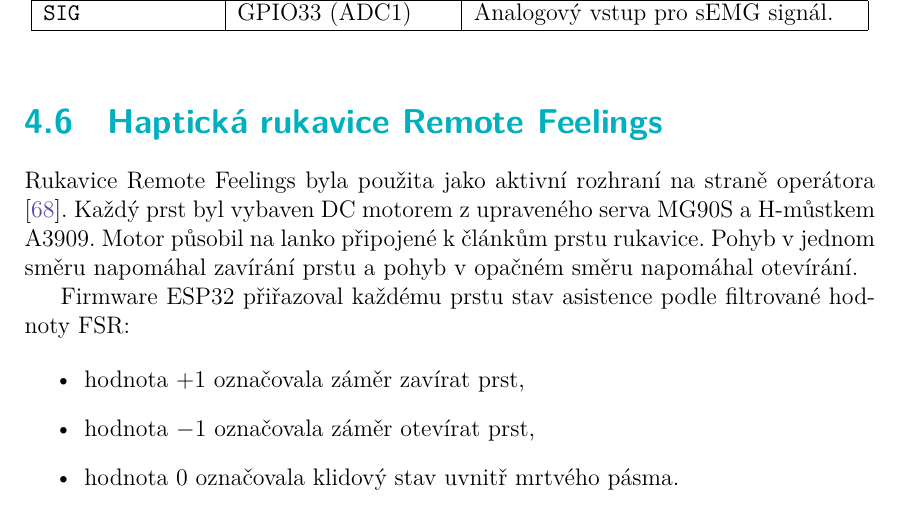
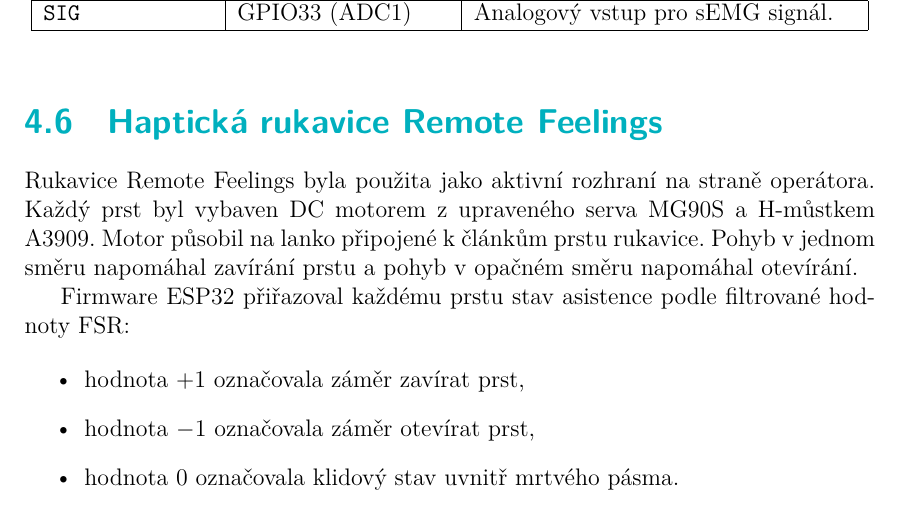
Before and after one commit to FiVeTUL/DP-Vencl, a LaTeX thesis (_MAIN-tulthesis.tex): part of page 29 of 61, cut so that both start at the same text. Compiled offline with XeLaTeX; a missing font is replaced by an installed copy or a similar font.

Commit message:
Updates from Overleaf

```diff
--- a/_MAIN-tulthesis.tex
+++ b/_MAIN-tulthesis.tex
@@ -33,6 +11,12 @@
 
 \usepackage{xunicode}
 \usepackage{xltxtra}
+
+\usepackage{graphicx}
+\usepackage{tikz}
+\usepackage{float}
+\usetikzlibrary{arrows.meta, positioning, fit, calc, backgrounds}
+
 
 % příkazy specifické pro tento dokument / specific commands for this document
 \newcommand{\argument}[1]{{\ttfamily\color{\tulcolor}#1}}
@@ -896,7 +880,7 @@ Senzor byl napájen z pinu 3V3. Napájení z 5\,V nebylo použito, protože výs
 \section{Haptická rukavice Remote Feelings}
 \label{sec:hapticka-rukavice}
 
-Rukavice Remote Feelings byla použita jako aktivní rozhraní na straně operátora \cite{Nezval2011}. Každý prst byl vybaven DC motorem z upraveného serva MG90S a H-můstkem A3909. Motor působil na lanko připojené k článkům prstu rukavice. Pohyb v jednom směru napomáhal zavírání prstu a pohyb v opačném směru napomáhal otevírání.
+Rukavice Remote Feelings byla použita jako aktivní rozhraní na straně operátora. Každý prst byl vybaven DC motorem z upraveného serva MG90S a H-můstkem A3909. Motor působil na lanko připojené k článkům prstu rukavice. Pohyb v jednom směru napomáhal zavírání prstu a pohyb v opačném směru napomáhal otevírání.
 
 Firmware ESP32 přiřazoval každému prstu stav asistence podle filtrované hodnoty FSR:
 
```
Also changed, not shown: _MAIN-tulthesis.tex (22 more changed lines).
